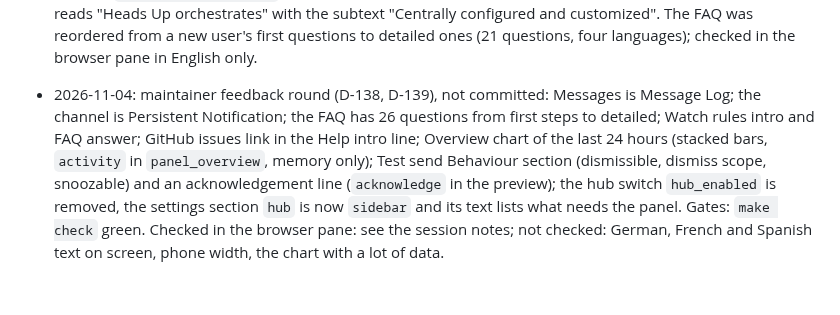
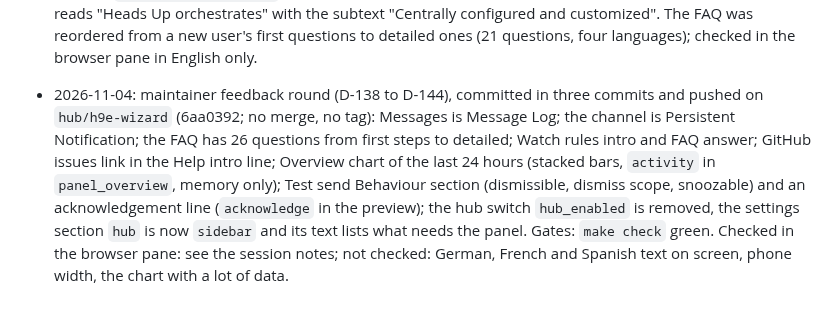
Before and after one commit to Seyphaton/ha-heads-up, a Markdown page: docs/dev/STATE.md, the part around the change. Drawn GitHub-style.

Commit message:
State: feedback round committed and pushed on hub/h9e-wizard
Co-Authored-By: Claude Sonnet 5.5 <noreply@anthropic.com>

```diff
--- a/docs/dev/STATE.md
+++ b/docs/dev/STATE.md
@@ -72,4 +72,4 @@ Follow `docs/dev/RELEASE.md`, "Before the first release". Needs the maintainer:
 - 2026-11-04: audiences, failed sends and speech logging (D-136), not committed: built-in audience checkboxes (`audiences_disabled`, `heads_up/audience_enable`), presence audiences limited to persons (`limit`), no duplicate pill, Needs attention warning `delivery_failed`, speech warnings for a missing engine or speaker, Test send shows the real results from the trace. The cause of the maintainer's failed speech test is not known (see D-136). Not verified in the browser: the audience checkbox, the limit field in the form, the new Test send result table. Not verified: German, French and Spanish text on screen.
 - 2026-11-04: Help group of the panel (D-137): the FAQ page is three pills, FAQ, Notify examples and Card examples (`frontend/panel/help.js` renders by `ctx.page`; six card configurations; `scripts/docs_check.py` validates them against `CONFIG_KEYS`). `make check` green. Not verified in the browser pane yet; German, French and Spanish text not seen on screen.
 - 2026-11-04: messaging pass: the welcome's first line now says "when it is delivered or escalated" (was "how loud"), the Settings hint describes the tour, the README opens with the same sentence and a diagram `docs/images/where-who-when.svg` (Where, Who, When), `docs/hub.md` uses the same wording. Not committed. The diagram was redrawn with a code block, a hub and three cards, and has its own dark-mode colours (`prefers-color-scheme`); it was rendered locally in light and dark, not yet on GitHub. The hub box reads "Heads Up orchestrates" with the subtext "Centrally configured and customized". The FAQ was reordered from a new user's first questions to detailed ones (21 questions, four languages); checked in the browser pane in English only.
-- 2026-11-04: maintainer feedback round (D-138, D-139), not committed: Messages is Message Log; the channel is Persistent Notification; the FAQ has 26 questions from first steps to detailed; Watch rules intro and FAQ answer; GitHub issues link in the Help intro line; Overview chart of the last 24 hours (stacked bars, `activity` in `panel_overview`, memory only); Test send Behaviour section (dismissible, dismiss scope, snoozable) and an acknowledgement line (`acknowledge` in the preview); the hub switch `hub_enabled` is removed, the settings section `hub` is now `sidebar` and its text lists what needs the panel. Gates: `make check` green. Checked in the browser pane: see the session notes; not checked: German, French and Spanish text on screen, phone width, the chart with a lot of data.
+- 2026-11-04: maintainer feedback round (D-138 to D-144), committed in three commits and pushed on `hub/h9e-wizard` (6aa0392; no merge, no tag): Messages is Message Log; the channel is Persistent Notification; the FAQ has 26 questions from first steps to detailed; Watch rules intro and FAQ answer; GitHub issues link in the Help intro line; Overview chart of the last 24 hours (stacked bars, `activity` in `panel_overview`, memory only); Test send Behaviour section (dismissible, dismiss scope, snoozable) and an acknowledgement line (`acknowledge` in the preview); the hub switch `hub_enabled` is removed, the settings section `hub` is now `sidebar` and its text lists what needs the panel. Gates: `make check` green. Checked in the browser pane: see the session notes; not checked: German, French and Spanish text on screen, phone width, the chart with a lot of data.
```
